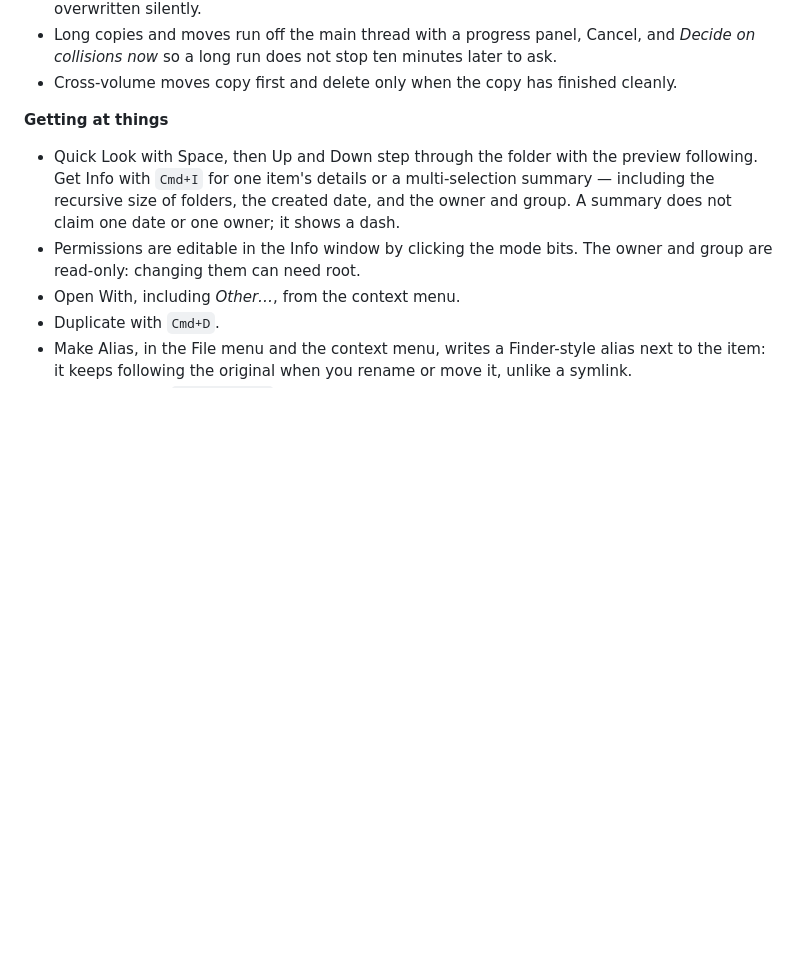
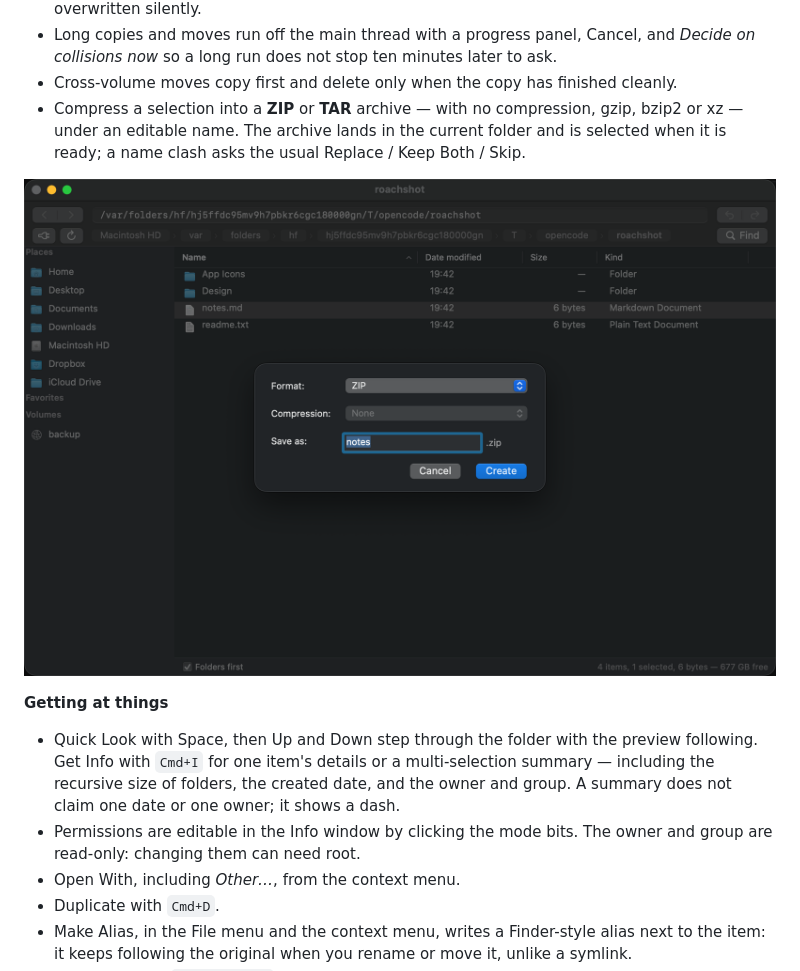
Before and after one commit to HenzeLars/RoachExplorer, a Markdown page: README.md, the part around the change. Rendered like a GitHub page; pictures changed too: images/compress.png (added); blank space fills up the shorter version.

Commit message:
docs: screenshot for the compress sheet

```diff
--- a/README.md
+++ b/README.md
@@ -42,6 +42,9 @@ Work in progress. Built and used daily by one person, so it covers the operation
 - Name collisions ask Replace, Keep Both, or Skip, with *apply to all* on by default. Nothing is overwritten silently.
 - Long copies and moves run off the main thread with a progress panel, Cancel, and *Decide on collisions now* so a long run does not stop ten minutes later to ask.
 - Cross-volume moves copy first and delete only when the copy has finished cleanly.
+- Compress a selection into a **ZIP** or **TAR** archive — with no compression, gzip, bzip2 or xz — under an editable name. The archive lands in the current folder and is selected when it is ready; a name clash asks the usual Replace / Keep Both / Skip.
+
+![The Compress sheet: pick a format, a compression, and a name](images/compress.png)
 
 **Getting at things**
 
```
